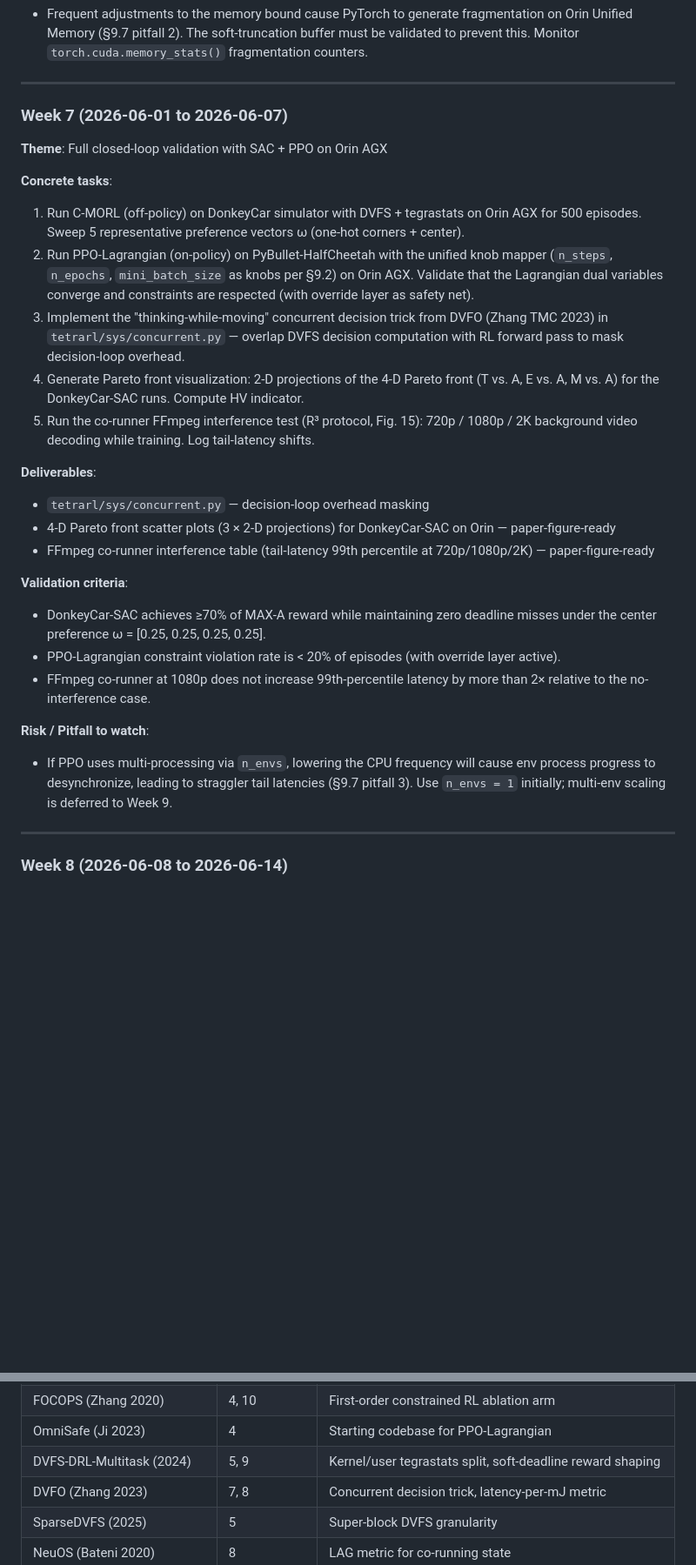
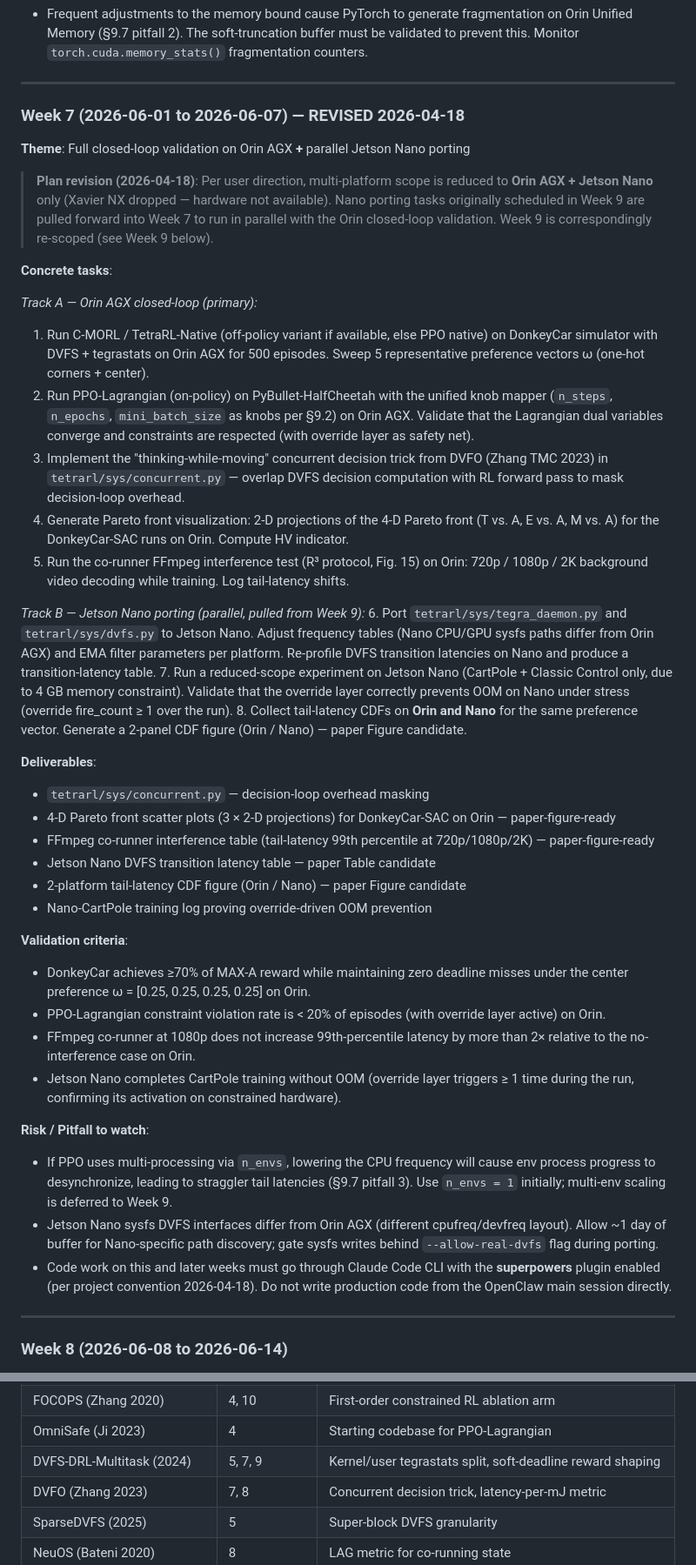
Before and after one commit to ZexinLi0w0/TetraRL, a Markdown page: docs/action-plan-weekly.md, 2 parts joined by grey strips. Shown at 87% size. GitHub-like rendering; blank space fills up the shorter version.

```diff
--- a/docs/action-plan-weekly.md
+++ b/docs/action-plan-weekly.md
@@ -148,28 +148,43 @@
 
 ---
 
-### Week 7 (2026-06-01 to 2026-06-07)
-**Theme**: Full closed-loop validation with SAC + PPO on Orin AGX
+### Week 7 (2026-06-01 to 2026-06-07) — REVISED 2026-04-18
+**Theme**: Full closed-loop validation on Orin AGX **+** parallel Jetson Nano porting
+
+> **Plan revision (2026-04-18)**: Per user direction, multi-platform scope is reduced to **Orin AGX + Jetson Nano** only (Xavier NX dropped — hardware not available). Nano porting tasks originally scheduled in Week 9 are pulled forward into Week 7 to run in parallel with the Orin closed-loop validation. Week 9 is correspondingly re-scoped (see Week 9 below).
 
 **Concrete tasks**:
-1. Run C-MORL (off-policy) on DonkeyCar simulator with DVFS + tegrastats on Orin AGX for 500 episodes. Sweep 5 representative preference vectors ω (one-hot corners + center).
+
+*Track A — Orin AGX closed-loop (primary):*
+1. Run C-MORL / TetraRL-Native (off-policy variant if available, else PPO native) on DonkeyCar simulator with DVFS + tegrastats on Orin AGX for 500 episodes. Sweep 5 representative preference vectors ω (one-hot corners + center).
 2. Run PPO-Lagrangian (on-policy) on PyBullet-HalfCheetah with the unified knob mapper (`n_steps`, `n_epochs`, `mini_batch_size` as knobs per §9.2) on Orin AGX. Validate that the Lagrangian dual variables converge and constraints are respected (with override layer as safety net).
 3. Implement the "thinking-while-moving" concurrent decision trick from DVFO (Zhang TMC 2023) in `tetrarl/sys/concurrent.py` — overlap DVFS decision computation with RL forward pass to mask decision-loop overhead.
-4. Generate Pareto front visualization: 2-D projections of the 4-D Pareto front (T vs. A, E vs. A, M vs. A) for the DonkeyCar-SAC runs. Compute HV indicator.
-5. Run the co-runner FFmpeg interference test (R³ protocol, Fig. 15): 720p / 1080p / 2K background video decoding while training. Log tail-latency shifts.
+4. Generate Pareto front visualization: 2-D projections of the 4-D Pareto front (T vs. A, E vs. A, M vs. A) for the DonkeyCar-SAC runs on Orin. Compute HV indicator.
+5. Run the co-runner FFmpeg interference test (R³ protocol, Fig. 15) on Orin: 720p / 1080p / 2K background video decoding while training. Log tail-latency shifts.
+
+*Track B — Jetson Nano porting (parallel, pulled from Week 9):*
+6. Port `tetrarl/sys/tegra_daemon.py` and `tetrarl/sys/dvfs.py` to Jetson Nano. Adjust frequency tables (Nano CPU/GPU sysfs paths differ from Orin AGX) and EMA filter parameters per platform. Re-profile DVFS transition latencies on Nano and produce a transition-latency table.
+7. Run a reduced-scope experiment on Jetson Nano (CartPole + Classic Control only, due to 4 GB memory constraint). Validate that the override layer correctly prevents OOM on Nano under stress (override fire_count ≥ 1 over the run).
+8. Collect tail-latency CDFs on **Orin and Nano** for the same preference vector. Generate a 2-panel CDF figure (Orin / Nano) — paper Figure candidate.
 
 **Deliverables**:
 - `tetrarl/sys/concurrent.py` — decision-loop overhead masking
 - 4-D Pareto front scatter plots (3 × 2-D projections) for DonkeyCar-SAC on Orin — paper-figure-ready
 - FFmpeg co-runner interference table (tail-latency 99th percentile at 720p/1080p/2K) — paper-figure-ready
+- Jetson Nano DVFS transition latency table — paper Table candidate
+- 2-platform tail-latency CDF figure (Orin / Nano) — paper Figure candidate
+- Nano-CartPole training log proving override-driven OOM prevention
 
 **Validation criteria**:
-- DonkeyCar-SAC achieves ≥70% of MAX-A reward while maintaining zero deadline misses under the center preference ω = [0.25, 0.25, 0.25, 0.25].
-- PPO-Lagrangian constraint violation rate is < 20% of episodes (with override layer active).
-- FFmpeg co-runner at 1080p does not increase 99th-percentile latency by more than 2× relative to the no-interference case.
+- DonkeyCar achieves ≥70% of MAX-A reward while maintaining zero deadline misses under the center preference ω = [0.25, 0.25, 0.25, 0.25] on Orin.
+- PPO-Lagrangian constraint violation rate is < 20% of episodes (with override layer active) on Orin.
+- FFmpeg co-runner at 1080p does not increase 99th-percentile latency by more than 2× relative to the no-interference case on Orin.
+- Jetson Nano completes CartPole training without OOM (override layer triggers ≥ 1 time during the run, confirming its activation on constrained hardware).
 
 **Risk / Pitfall to watch**:
 - If PPO uses multi-processing via `n_envs`, lowering the CPU frequency will cause env process progress to desynchronize, leading to straggler tail latencies (§9.7 pitfall 3). Use `n_envs = 1` initially; multi-env scaling is deferred to Week 9.
+- Jetson Nano sysfs DVFS interfaces differ from Orin AGX (different cpufreq/devfreq layout). Allow ~1 day of buffer for Nano-specific path discovery; gate sysfs writes behind `--allow-real-dvfs` flag during porting.
+- Code work on this and later weeks must go through Claude Code CLI with the **superpowers** plugin enabled (per project convention 2026-04-18). Do not write production code from the OpenClaw main session directly.
 
 ---
 
@@ -359,7 +391,7 @@ Week 1 ──→ Week 2 ──→ Week 3 ──→ Week 4  (sequential: algorith
 | CPO (Achiam 2017) | 4, 8 | Recovery step for hardware override |
 | FOCOPS (Zhang 2020) | 4, 10 | First-order constrained RL ablation arm |
 | OmniSafe (Ji 2023) | 4 | Starting codebase for PPO-Lagrangian |
-| DVFS-DRL-Multitask (2024) | 5, 9 | Kernel/user tegrastats split, soft-deadline reward shaping |
+| DVFS-DRL-Multitask (2024) | 5, 7, 9 | Kernel/user tegrastats split, soft-deadline reward shaping |
 | DVFO (Zhang 2023) | 7, 8 | Concurrent decision trick, latency-per-mJ metric |
 | SparseDVFS (2025) | 5 | Super-block DVFS granularity |
 | NeuOS (Bateni 2020) | 8 | LAG metric for co-running state |
```
Also changed, not shown: other parts of docs/action-plan-weekly.md (+78 -61 lines).
